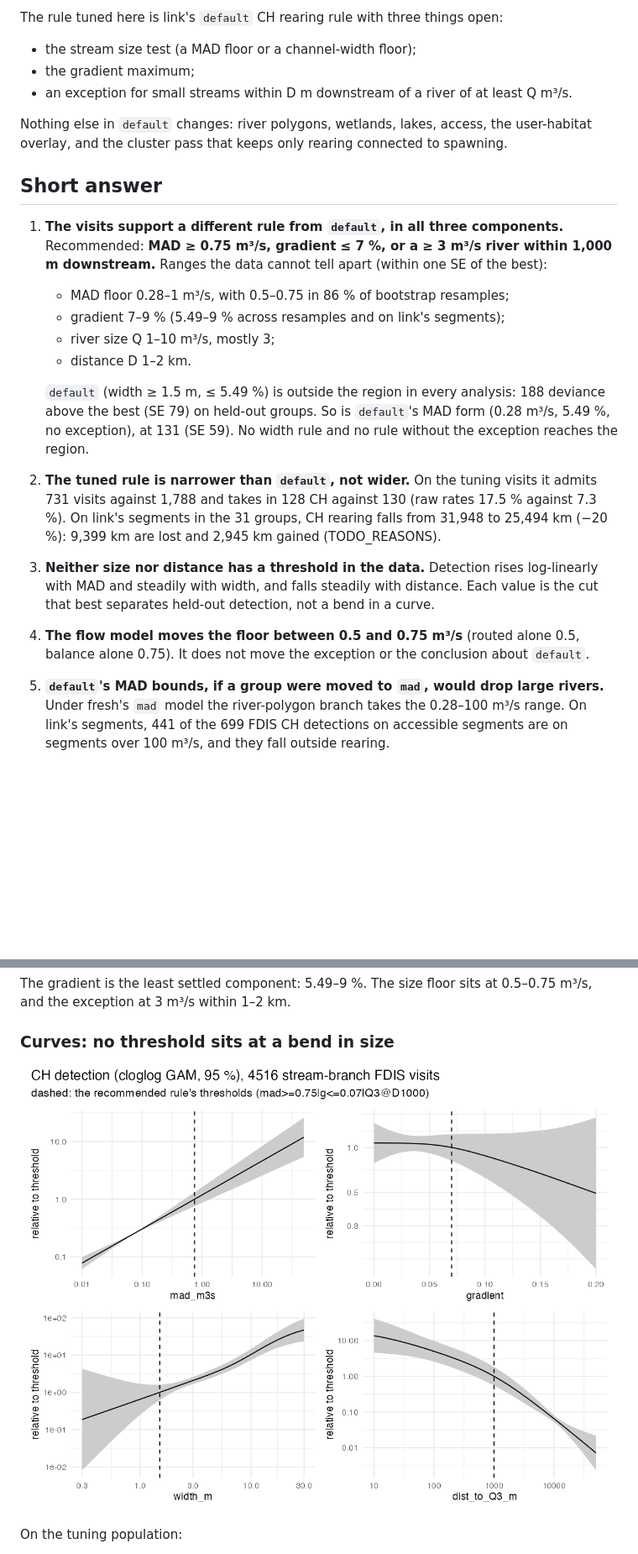
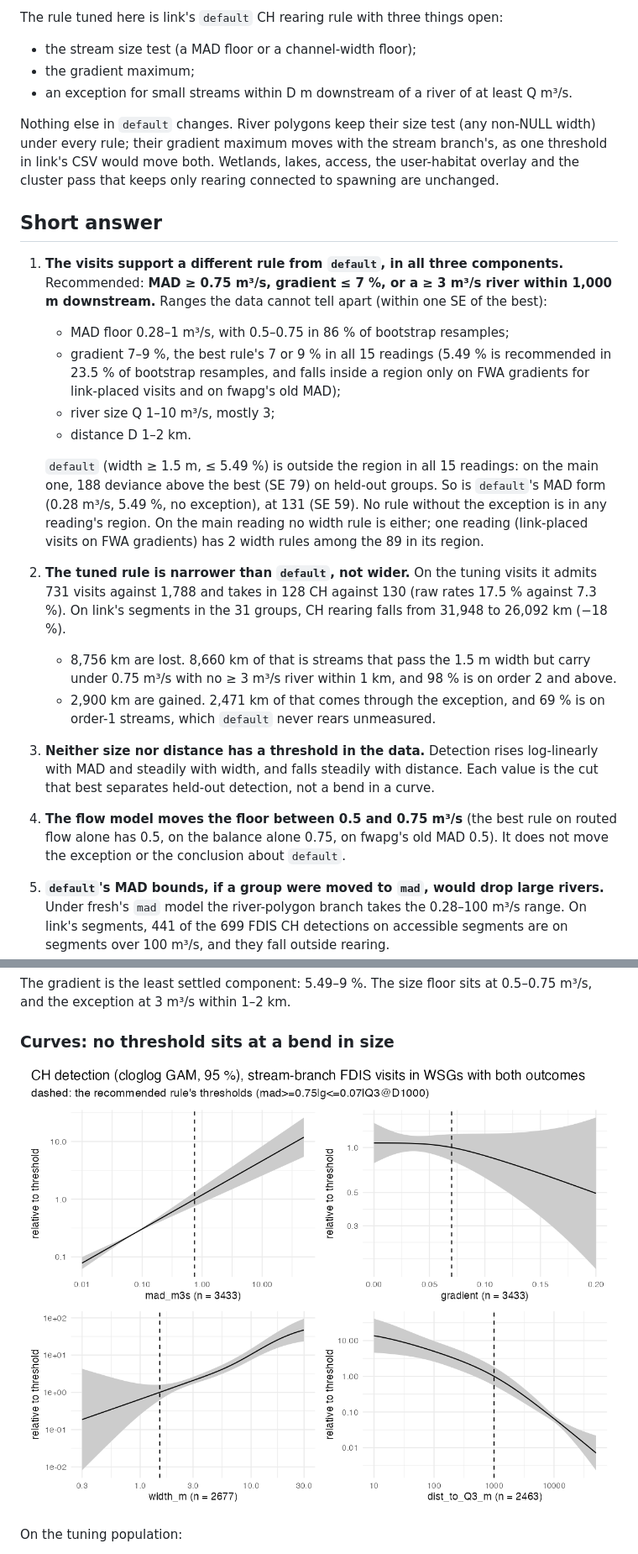
Before and after one commit to NewGraphEnvironment/knowledge, a Markdown page: research/chinook_rearing_tuned.md, 2 parts joined by grey strips. Shown at 84% size. Rendered like a GitHub page; pictures changed too: research/fig/chinook_rearing_tuned_curves.png; blank space fills up the shorter version.

```diff
--- a/research/chinook_rearing_tuned.md
+++ b/research/chinook_rearing_tuned.md
@@ -33,8 +34,9 @@ The rule tuned here is link's `default` CH rearing rule with three things open:
 - the gradient maximum;
 - an exception for small streams within D m downstream of a river of at least Q m³/s.
 
-Nothing else in `default` changes: river polygons, wetlands, lakes, access, the user-habitat overlay, and the cluster
-pass that keeps only rearing connected to spawning.
+Nothing else in `default` changes. River polygons keep their size test (any non-NULL width) under every rule; their
+gradient maximum moves with the stream branch's, as one threshold in link's CSV would move both. Wetlands, lakes,
+access, the user-habitat overlay and the cluster pass that keeps only rearing connected to spawning are unchanged.
 
 ## Short answer
 
@@ -42,21 +44,27 @@ pass that keeps only rearing connected to spawning.
    **MAD ≥ 0.75 m³/s, gradient ≤ 7 %, or a ≥ 3 m³/s river within 1,000 m downstream.** Ranges the data cannot tell
    apart (within one SE of the best):
    - MAD floor 0.28–1 m³/s, with 0.5–0.75 in 86 % of bootstrap resamples;
-   - gradient 7–9 % (5.49–9 % across resamples and on link's segments);
+   - gradient 7–9 %, the best rule's 7 or 9 % in all 15 readings (5.49 % is recommended in 23.5 % of bootstrap
+     resamples, and falls inside a region only on FWA gradients for link-placed visits and on fwapg's old MAD);
    - river size Q 1–10 m³/s, mostly 3;
    - distance D 1–2 km.
 
-   `default` (width ≥ 1.5 m, ≤ 5.49 %) is outside the region in every analysis: 188 deviance above the best (SE 79)
-   on held-out groups. So is `default`'s MAD form (0.28 m³/s, 5.49 %, no exception), at 131 (SE 59). No width rule
-   and no rule without the exception reaches the region.
+   `default` (width ≥ 1.5 m, ≤ 5.49 %) is outside the region in all 15 readings: on the main one, 188 deviance above
+   the best (SE 79) on held-out groups. So is `default`'s MAD form (0.28 m³/s, 5.49 %, no exception), at 131 (SE 59).
+   No rule without the exception is in any reading's region. On the main reading no width rule is either; one
+   reading (link-placed visits on FWA gradients) has 2 width rules among the 89 in its region.
 2. **The tuned rule is narrower than `default`, not wider.** On the tuning visits it admits 731 visits against
    1,788 and takes in 128 CH against 130 (raw rates 17.5 % against 7.3 %). On link's segments in the 31 groups,
-   CH rearing falls from 31,948 to 25,494 km (−20 %): 9,399 km are lost and 2,945 km gained (TODO_REASONS).
+   CH rearing falls from 31,948 to 26,092 km (−18 %).
+   - 8,756 km are lost. 8,660 km of that is streams that pass the 1.5 m width but carry under 0.75 m³/s with no
+     ≥ 3 m³/s river within 1 km, and 98 % is on order 2 and above.
+   - 2,900 km are gained. 2,471 km of that comes through the exception, and 69 % is on order-1 streams, which
+     `default` never rears unmeasured.
 3. **Neither size nor distance has a threshold in the data.** Detection rises log-linearly with MAD and steadily
    with width, and falls steadily with distance. Each value is the cut that best separates held-out detection, not a
    bend in a curve.
-4. **The flow model moves the floor between 0.5 and 0.75 m³/s** (routed alone 0.5, balance alone 0.75). It does not
-   move the exception or the conclusion about `default`.
+4. **The flow model moves the floor between 0.5 and 0.75 m³/s** (the best rule on routed flow alone has 0.5, on the
+   balance alone 0.75, on fwapg's old MAD 0.5). It does not move the exception or the conclusion about `default`.
 5. **`default`'s MAD bounds, if a group were moved to `mad`, would drop large rivers.** Under fresh's `mad` model the
    river-polygon branch takes the 0.28–100 m³/s range. On link's segments, 441 of the 699 FDIS CH detections on
    accessible segments are on segments over 100 m³/s, and they fall outside rearing.
```
Also changed, not shown: other parts of research/chinook_rearing_tuned.md (+87 -46 lines), planning/active/link-issue-draft.md (+48 -33 lines), research/fig/chinook_rearing_tuned_lfra.png (added), research/fig/chinook_rearing_tuned_salr.png (added), research/fig/chinook_rearing_tuned_twac.png (added), 7 other files.
